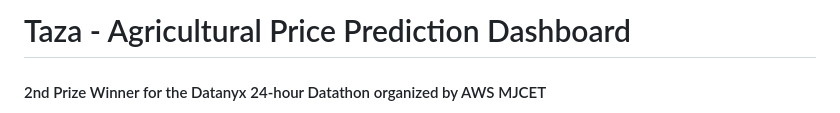
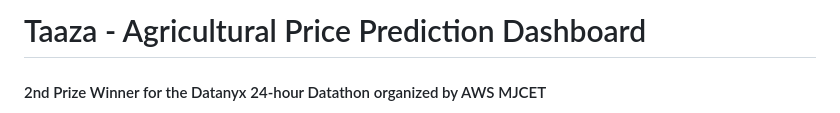
Before and after one commit to abioz-aiz/taza_agro, a Markdown page: README.md, the part around the change printed below. Rendered like a GitHub page.

```diff
--- a/README.md
+++ b/README.md
@@ -1,4 +1,4 @@
-# Taza - Agricultural Price Prediction Dashboard
+# Taaza - Agricultural Price Prediction Dashboard
 
 #### 2nd Prize Winner for the Datanyx 24-hour Datathon organized by AWS MJCET
 
```
Also changed, not shown: other parts of README.md (+2 -0 lines).
